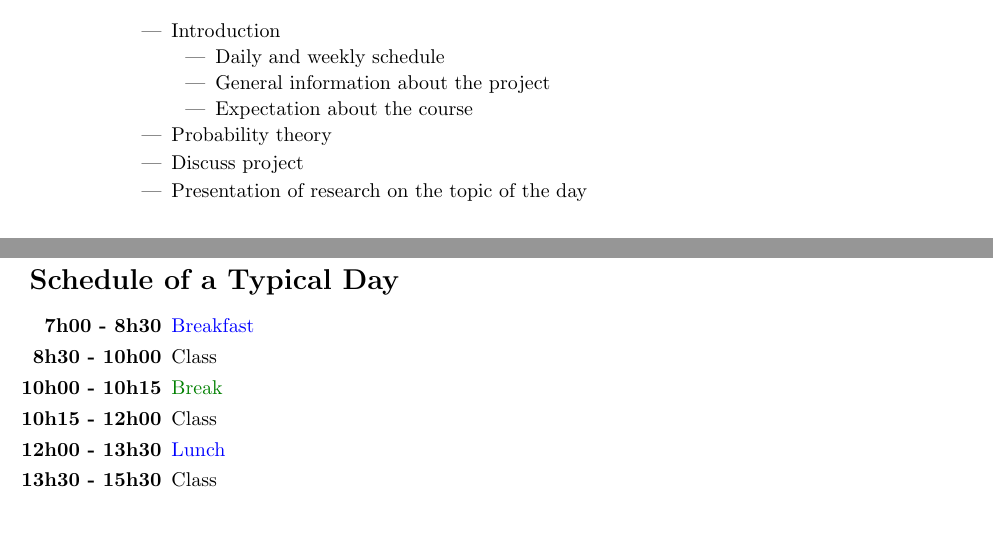
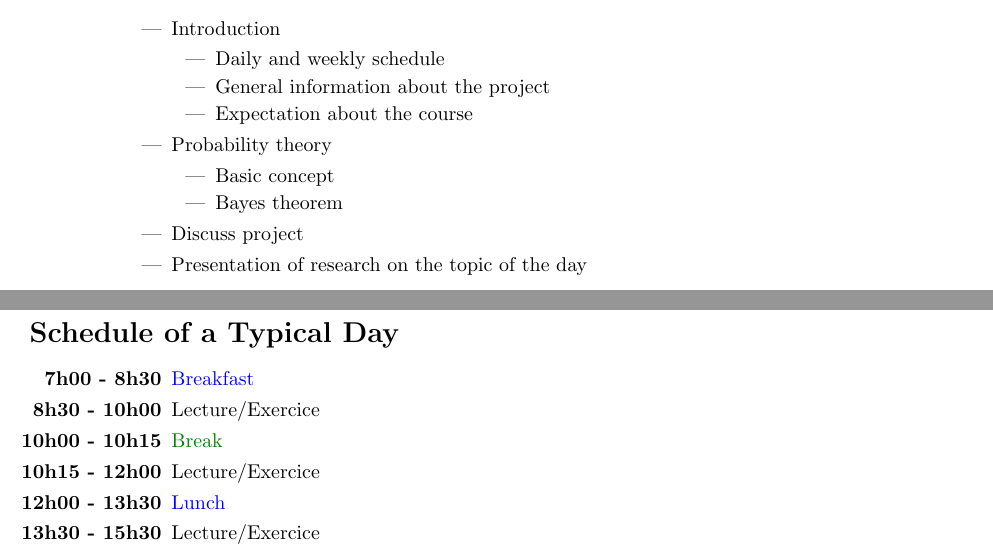
Before and after one commit to EcoNumUdS/Bayes2017, a LaTeX document (General/schedule_detailed.tex): two parts of pages 1 and 2 of 2, joined at a grey line, cut so that both start at the same text, the shorter picture padded with empty space. Compiled offline with pdfLaTeX.

Commit message:
Added a bit of details to Day 1 and changes Class to Lecture/Exercise in typical day

```diff
--- a/General/schedule_detailed.tex
+++ b/General/schedule_detailed.tex
@@ -50,6 +50,10 @@
       \item Expectation about the course
     \end{itemize}
     \item Probability theory
+    \begin{itemize}
+      \item Basic concept
+      \item Bayes theorem
+    \end{itemize}
     \item Discuss project
     \item Presentation of research on the topic of the day
   \end{itemize}
@@ -117,9 +121,9 @@
 
     \begin{itemize}[leftmargin=2.5cm]
       \item[\bf 7h00 - 8h30] \textcolor{blue}{Breakfast}
-      \item[\bf 8h30 - 10h00] Class
+      \item[\bf 8h30 - 10h00] Lecture/Exercice
       \item[\bf 10h00 - 10h15] \textcolor{green!50!black}{Break}
-      \item[\bf 10h15 - 12h00] Class
+      \item[\bf 10h15 - 12h00] Lecture/Exercice
       \item[\bf 12h00 - 13h30] \textcolor{blue}{Lunch}
-      \item[\bf 13h30 - 15h30] Class
+      \item[\bf 13h30 - 15h30] Lecture/Exercice
       \item[\bf 15h30 - 15h45] \textcolor{green!50!black}{Break}
```
Also changed, not shown: General/schedule_detailed.tex (2 more changed lines).
